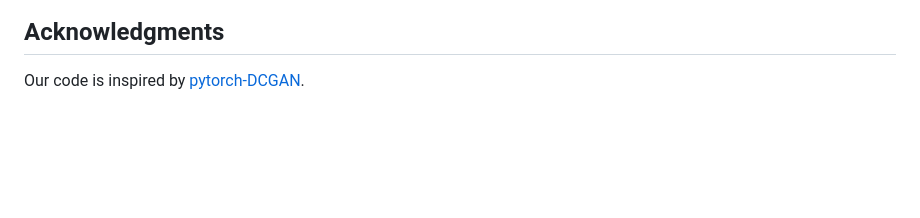
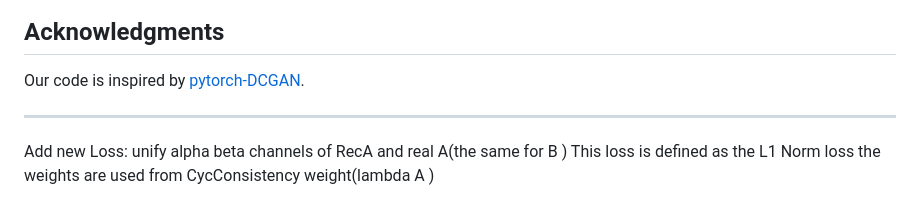
Before and after one commit to er962284/Dr.Huang, a Markdown page: CycGAN_withnewLtcLoss/README.md, the part around the change. GitHub-like rendering; blank space fills up the shorter version.

```diff
--- a/CycGAN_withnewLtcLoss/README.md
+++ b/CycGAN_withnewLtcLoss/README.md
@@ -244,3 +244,20 @@ If you love cats, and love reading cool graphics, vision, and learning papers, p
 
 ## Acknowledgments
 Our code is inspired by [pytorch-DCGAN](https://github.com/pytorch/examples/tree/master/dcgan).
+
+
+
+
+
+
+
+
+
+
+
+-------------------------------------------------------------------------------------------------------------------------------------------------------------
+
+
+Add new Loss: unify alpha beta channels of RecA and real A(the same for B )
+This loss is defined as the L1 Norm loss
+the weights are used from CycConsistency weight(lambda A )
```
